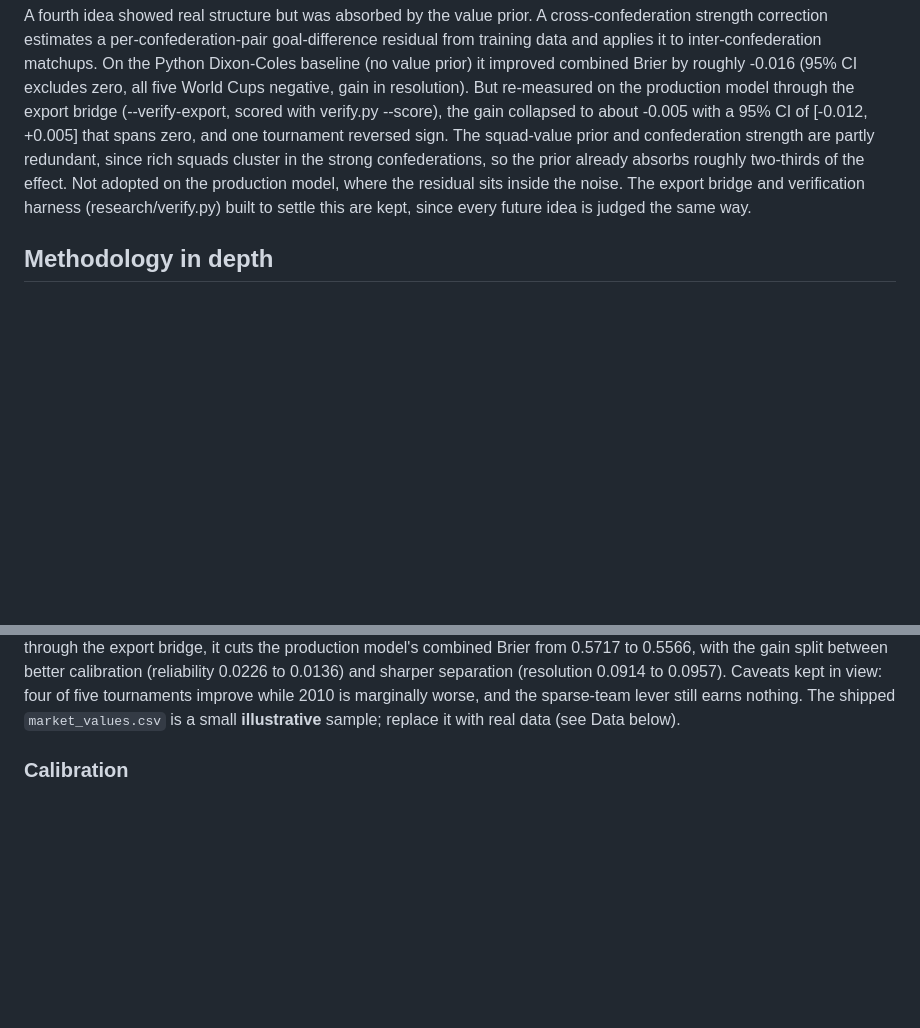
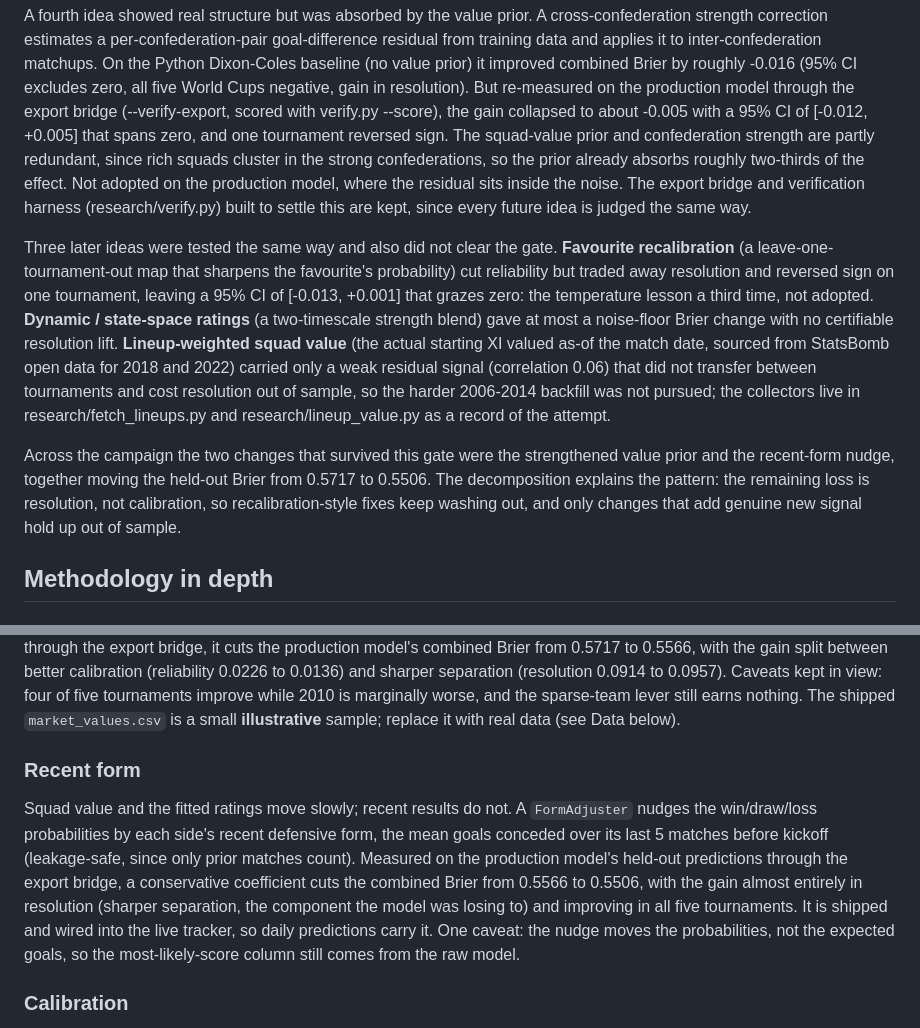
Before and after one commit to qnicondavid/World-Cup-Predictor, a Markdown page: README.md, 2 parts joined by grey strips. Drawn GitHub-style; blank space fills up the shorter version.

Commit message:
Methodology: document recent-form win and the resolution-campaign negative findings

```diff
--- a/README.md
+++ b/README.md
@@ -251,6 +251,26 @@ the residual sits inside the noise. The export bridge and verification harness
 (research/verify.py) built to settle this are kept, since every future idea is
 judged the same way.
 
+Three later ideas were tested the same way and also did not clear the gate.
+**Favourite recalibration** (a leave-one-tournament-out map that sharpens the
+favourite's probability) cut reliability but traded away resolution and reversed
+sign on one tournament, leaving a 95% CI of [-0.013, +0.001] that grazes zero:
+the temperature lesson a third time, not adopted. **Dynamic / state-space
+ratings** (a two-timescale strength blend) gave at most a noise-floor Brier
+change with no certifiable resolution lift. **Lineup-weighted squad value** (the
+actual starting XI valued as-of the match date, sourced from StatsBomb open data
+for 2018 and 2022) carried only a weak residual signal (correlation 0.06) that
+did not transfer between tournaments and cost resolution out of sample, so the
+harder 2006-2014 backfill was not pursued; the collectors live in
+research/fetch_lineups.py and research/lineup_value.py as a record of the
+attempt.
+
+Across the campaign the two changes that survived this gate were the
+strengthened value prior and the recent-form nudge, together moving the held-out
+Brier from 0.5717 to 0.5506. The decomposition explains the pattern: the
+remaining loss is resolution, not calibration, so recalibration-style fixes keep
+washing out, and only changes that add genuine new signal hold up out of sample.
+
 ## Methodology in depth
 
 ### Draw modelling
@@ -316,6 +336,20 @@ calibration (reliability 0.0226 to 0.0136) and sharper separation (resolution
 2010 is marginally worse, and the sparse-team lever still earns nothing. The
 shipped `market_values.csv` is a small **illustrative** sample; replace it with
 real data (see Data below).
+
+### Recent form
+
+Squad value and the fitted ratings move slowly; recent results do not. A
+`FormAdjuster` nudges the win/draw/loss probabilities by each side's recent
+defensive form, the mean goals conceded over its last 5 matches before kickoff
+(leakage-safe, since only prior matches count). Measured on the production
+model's held-out predictions through the export bridge, a conservative
+coefficient cuts the combined Brier from 0.5566 to 0.5506, with the gain almost
+entirely in resolution (sharper separation, the component the model was losing
+to) and improving in all five tournaments. It is shipped and wired into the live
+tracker, so daily predictions carry it. One caveat: the nudge moves the
+probabilities, not the expected goals, so the most-likely-score column still
+comes from the raw model.
 
 ### Calibration
 
```
